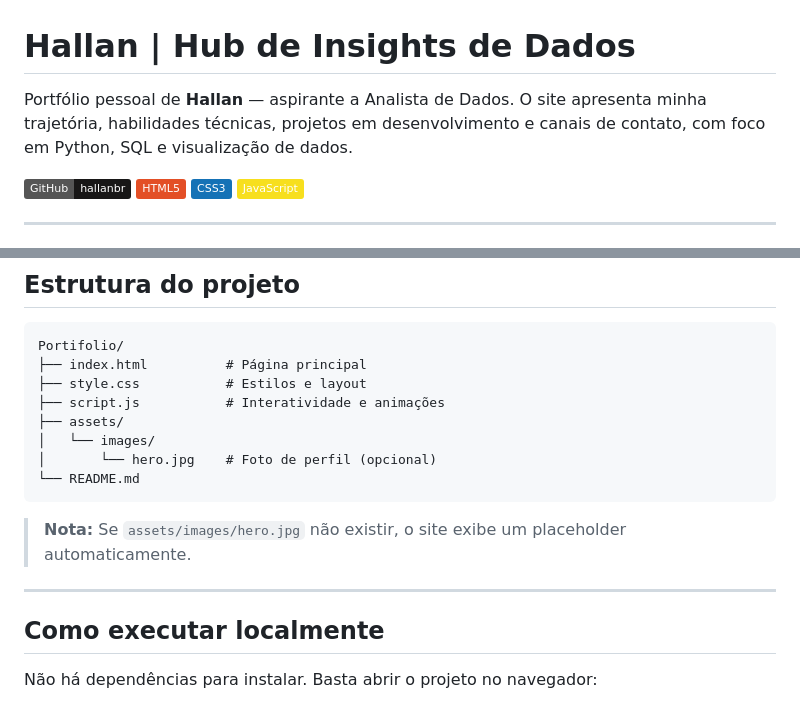
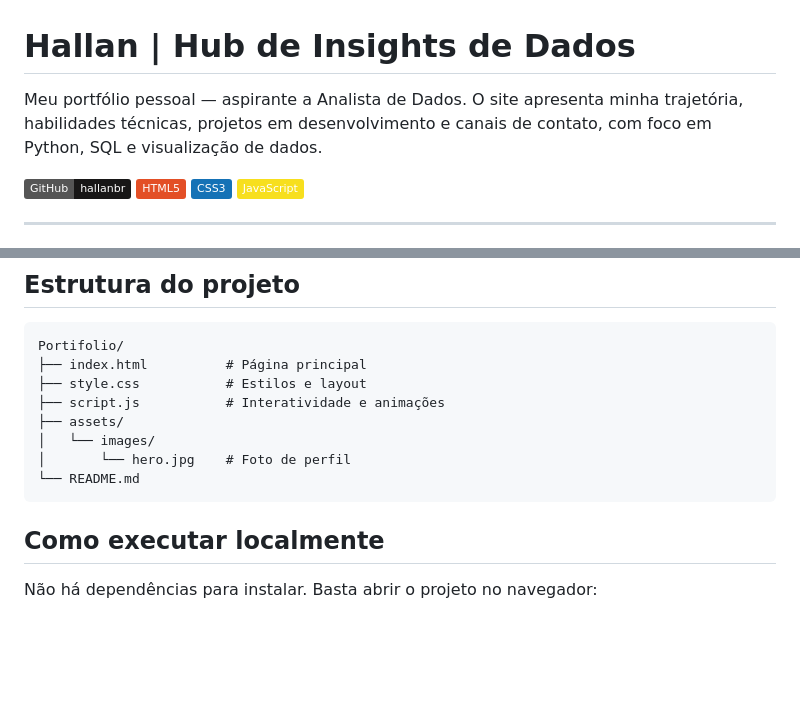
Before and after one commit to HallanBR/Portifolio, a Markdown page: README.md, 2 parts joined by grey strips. Drawn GitHub-style; badges without logos; blank space fills up the shorter version.

Commit message:
Atualizando o README

````diff
--- a/README.md
+++ b/README.md
@@ -1,6 +1,6 @@
 # Hallan | Hub de Insights de Dados
 
-Portfólio pessoal de **Hallan** — aspirante a Analista de Dados. O site apresenta minha trajetória, habilidades técnicas, projetos em desenvolvimento e canais de contato, com foco em Python, SQL e visualização de dados.
+Meu portfólio pessoal — aspirante a Analista de Dados. O site apresenta minha trajetória, habilidades técnicas, projetos em desenvolvimento e canais de contato, com foco em Python, SQL e visualização de dados.
 
 [![GitHub](https://img.shields.io/badge/GitHub-hallanbr-181717?style=flat&logo=github)](https://github.com/hallanbr)
 [![HTML5](https://img.shields.io/badge/HTML5-E34F26?style=flat&logo=html5&logoColor=white)](https://developer.mozilla.org/pt-BR/docs/Web/HTML)
@@ -68,13 +68,9 @@ Portifolio/
 ├── script.js           # Interatividade e animações
 ├── assets/
 │   └── images/
-│       └── hero.jpg    # Foto de perfil (opcional)
+│       └── hero.jpg    # Foto de perfil
 └── README.md
 ```
-
-> **Nota:** Se `assets/images/hero.jpg` não existir, o site exibe um placeholder automaticamente.
-
----
 
 ## Como executar localmente
 
````
